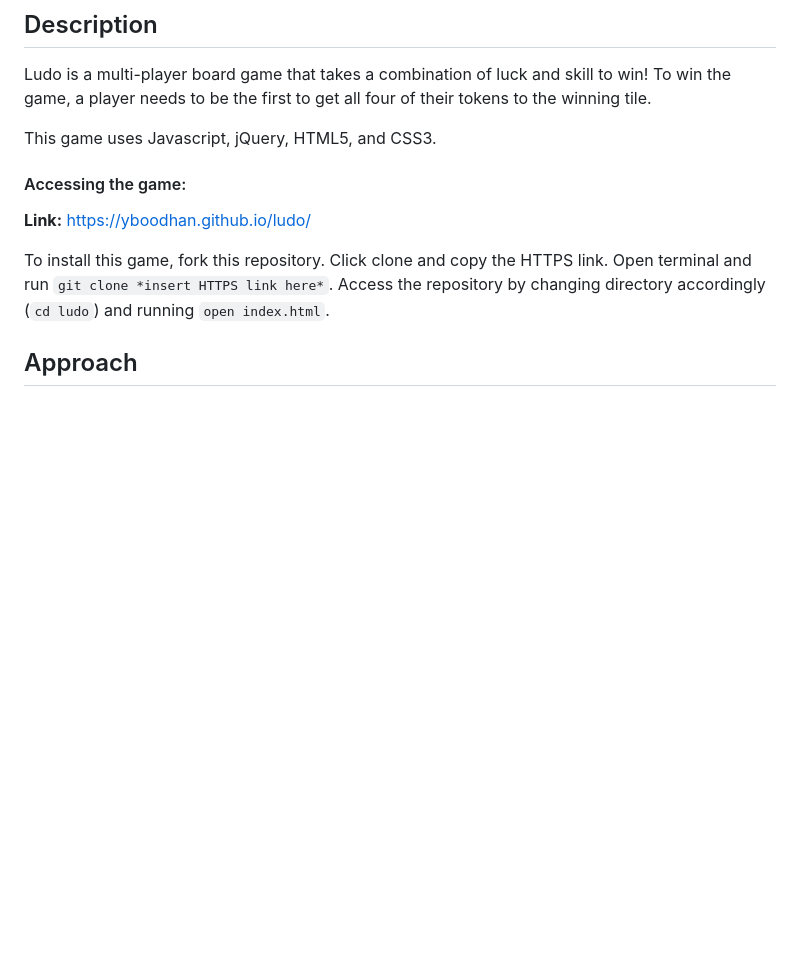
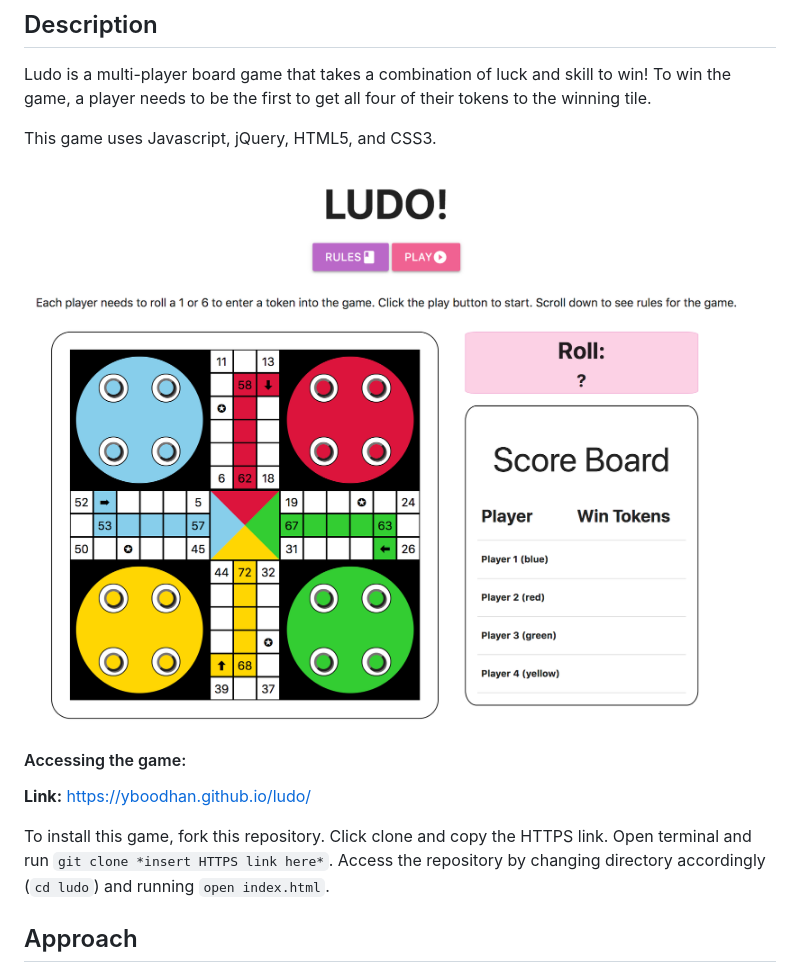
Before and after one commit to yboodhan/ludo, a Markdown page: README.md, the part around the change. Rendered like a GitHub page; pictures changed too: images/game.png (added); blank space fills up the shorter version.

Commit message:
added image to readme.md

```diff
--- a/README.md
+++ b/README.md
@@ -5,6 +5,8 @@
 Ludo is a multi-player board game that takes a combination of luck and skill to win! To win the game, a player needs to be the first to get all four of their tokens to the winning tile.
 
 This game uses Javascript, jQuery, HTML5, and CSS3.
+
+![Slide 1](./images/game.png)
 
 #### Accessing the game:
 
```
Also changed, not shown: 2 other files.
